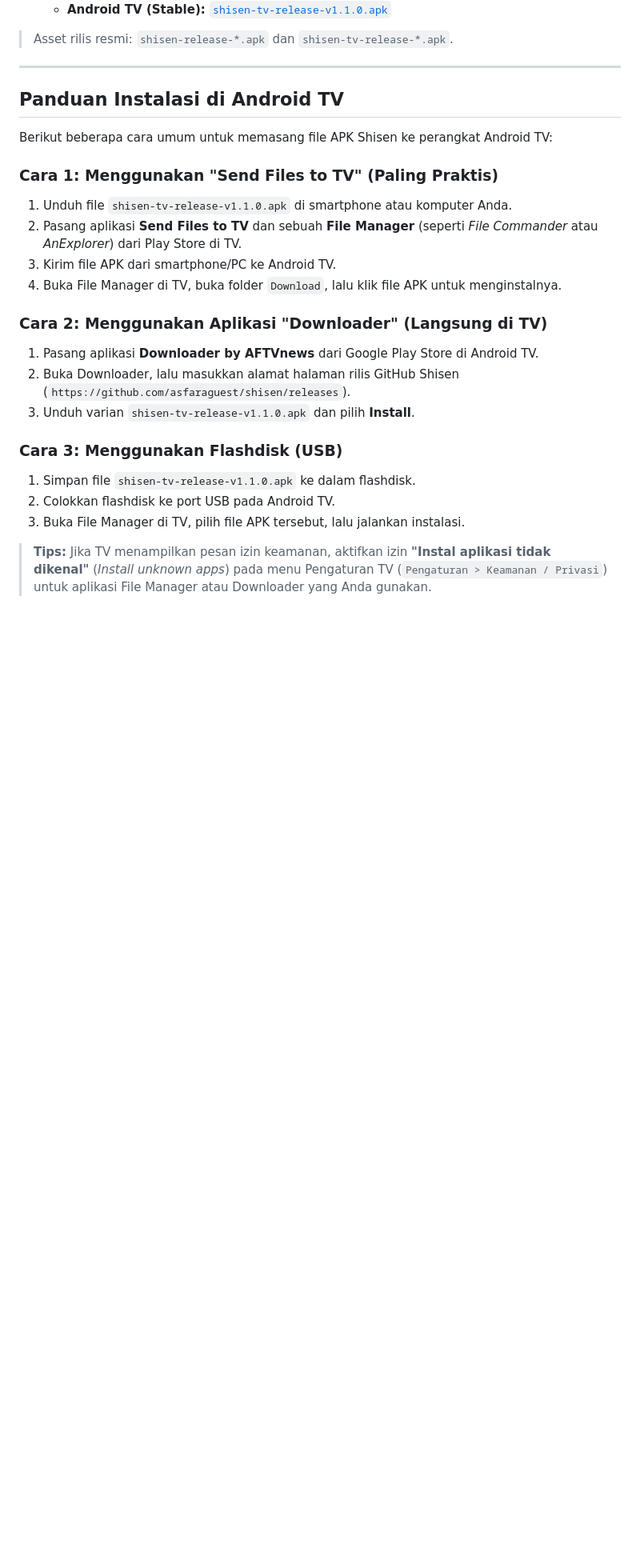
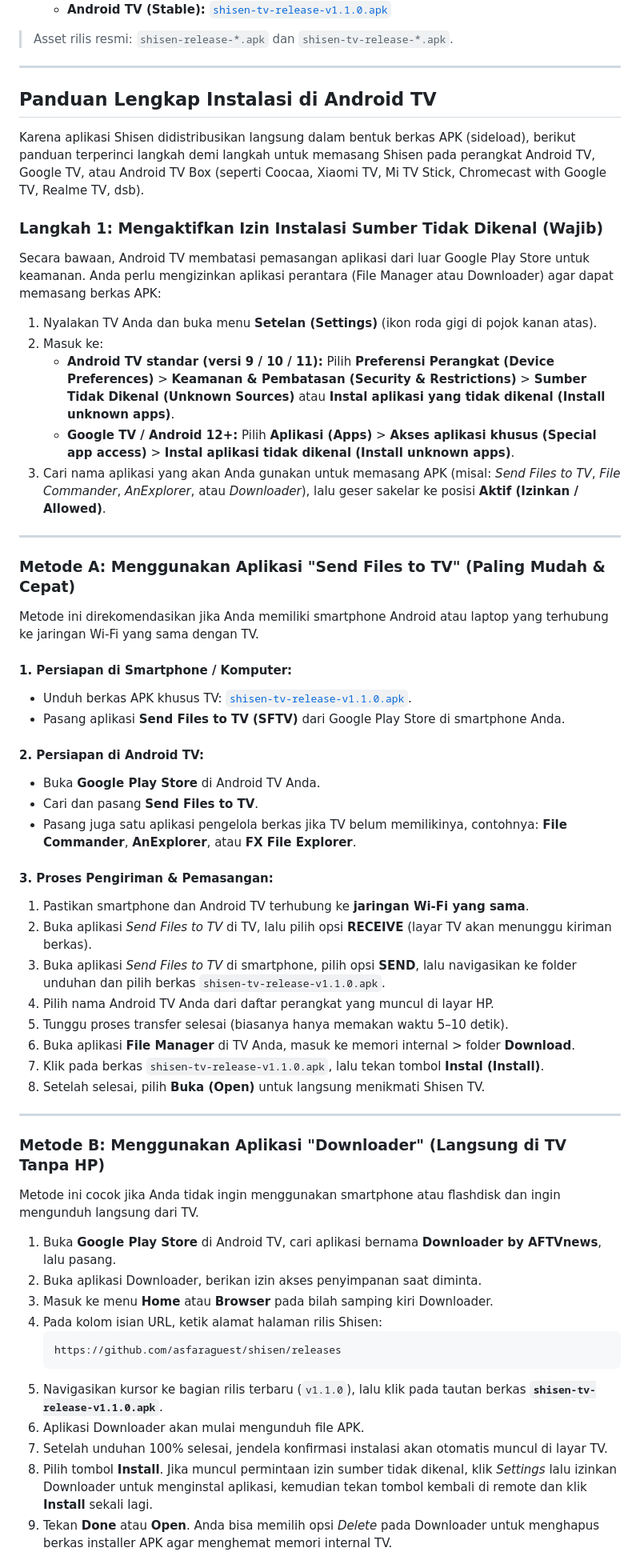
Before and after one commit to asfaraguest/shisen, a Markdown page: README.md, the part around one of its changes. Shown at 80% size. Rendered like a GitHub page; blank space fills up the shorter version.

Commit message:
docs: tambahkan panduan lengkap dan terperinci instalasi Android TV di README

````diff
--- a/README.md
+++ b/README.md
@@ -70,24 +70,57 @@ APK rilis resmi (signed, production keystore):
 
 ---
 
-## Panduan Instalasi di Android TV
+## Panduan Lengkap Instalasi di Android TV
 
-Berikut beberapa cara umum untuk memasang file APK Shisen ke perangkat Android TV:
+Karena aplikasi Shisen didistribusikan langsung dalam bentuk berkas APK (sideload), berikut panduan terperinci langkah demi langkah untuk memasang Shisen pada perangkat Android TV, Google TV, atau Android TV Box (seperti Coocaa, Xiaomi TV, Mi TV Stick, Chromecast with Google TV, Realme TV, dsb).
 
-### Cara 1: Menggunakan "Send Files to TV" (Paling Praktis)
-1. Unduh file `shisen-tv-release-v1.1.0.apk` di smartphone atau komputer Anda.
-2. Pasang aplikasi **Send Files to TV** dan sebuah **File Manager** (seperti *File Commander* atau *AnExplorer*) dari Play Store di TV.
-3. Kirim file APK dari smartphone/PC ke Android TV.
-4. Buka File Manager di TV, buka folder `Download`, lalu klik file APK untuk menginstalnya.
+### Langkah 1: Mengaktifkan Izin Instalasi Sumber Tidak Dikenal (Wajib)
+Secara bawaan, Android TV membatasi pemasangan aplikasi dari luar Google Play Store untuk keamanan. Anda perlu mengizinkan aplikasi perantara (File Manager atau Downloader) agar dapat memasang berkas APK:
+1. Nyalakan TV Anda dan buka menu **Setelan (Settings)** (ikon roda gigi di pojok kanan atas).
+2. Masuk ke:
+   - **Android TV standar (versi 9 / 10 / 11):** Pilih **Preferensi Perangkat (Device Preferences)** > **Keamanan & Pembatasan (Security & Restrictions)** > **Sumber Tidak Dikenal (Unknown Sources)** atau **Instal aplikasi yang tidak dikenal (Install unknown apps)**.
+   - **Google TV / Android 12+:** Pilih **Aplikasi (Apps)** > **Akses aplikasi khusus (Special app access)** > **Instal aplikasi tidak dikenal (Install unknown apps)**.
+3. Cari nama aplikasi yang akan Anda gunakan untuk memasang APK (misal: *Send Files to TV*, *File Commander*, *AnExplorer*, atau *Downloader*), lalu geser sakelar ke posisi **Aktif (Izinkan / Allowed)**.
 
-### Cara 2: Menggunakan Aplikasi "Downloader" (Langsung di TV)
-1. Pasang aplikasi **Downloader by AFTVnews** dari Google Play Store di Android TV.
-2. Buka Downloader, lalu masukkan alamat halaman rilis GitHub Shisen (`https://github.com/asfaraguest/shisen/releases`).
-3. Unduh varian `shisen-tv-release-v1.1.0.apk` dan pilih **Install**.
+---
 
-### Cara 3: Menggunakan Flashdisk (USB)
-1. Simpan file `shisen-tv-release-v1.1.0.apk` ke dalam flashdisk.
-2. Colokkan flashdisk ke port USB pada Android TV.
-3. Buka File Manager di TV, pilih file APK tersebut, lalu jalankan instalasi.
+### Metode A: Menggunakan Aplikasi "Send Files to TV" (Paling Mudah & Cepat)
+Metode ini direkomendasikan jika Anda memiliki smartphone Android atau laptop yang terhubung ke jaringan Wi-Fi yang sama dengan TV.
 
-> **Tips:** Jika TV menampilkan pesan izin keamanan, aktifkan izin **"Instal aplikasi tidak dikenal"** (*Install unknown apps*) pada menu Pengaturan TV (`Pengaturan > Keamanan / Privasi`) untuk aplikasi File Manager atau Downloader yang Anda gunakan.
+#### 1. Persiapan di Smartphone / Komputer:
+- Unduh berkas APK khusus TV: [`shisen-tv-release-v1.1.0.apk`](https://github.com/asfaraguest/shisen/releases/download/v1.1.0/shisen-tv-release-v1.1.0.apk).
+- Pasang aplikasi **Send Files to TV (SFTV)** dari Google Play Store di smartphone Anda.
+
+#### 2. Persiapan di Android TV:
+- Buka **Google Play Store** di Android TV Anda.
+- Cari dan pasang **Send Files to TV**.
+- Pasang juga satu aplikasi pengelola berkas jika TV belum memilikinya, contohnya: **File Commander**, **AnExplorer**, atau **FX File Explorer**.
+
+#### 3. Proses Pengiriman & Pemasangan:
+1. Pastikan smartphone dan Android TV terhubung ke **jaringan Wi-Fi yang sama**.
+2. Buka aplikasi *Send Files to TV* di TV, lalu pilih opsi **RECEIVE** (layar TV akan menunggu kiriman berkas).
+3. Buka aplikasi *Send Files to TV* di smartphone, pilih opsi **SEND**, lalu navigasikan ke folder unduhan dan pilih berkas `shisen-tv-release-v1.1.0.apk`.
+4. Pilih nama Android TV Anda dari daftar perangkat yang muncul di layar HP.
+5. Tunggu proses transfer selesai (biasanya hanya memakan waktu 5–10 detik).
+6. Buka aplikasi **File Manager** di TV Anda, masuk ke memori internal > folder **Download**.
+7. Klik pada berkas `shisen-tv-release-v1.1.0.apk`, lalu tekan tombol **Instal (Install)**.
+8. Setelah selesai, pilih **Buka (Open)** untuk langsung menikmati Shisen TV.
+
+---
+
+### Metode B: Menggunakan Aplikasi "Downloader" (Langsung di TV Tanpa HP)
+Metode ini cocok jika Anda tidak ingin menggunakan smartphone atau flashdisk dan ingin mengunduh langsung dari TV.
+
+1. Buka **Google Play Store** di Android TV, cari aplikasi bernama **Downloader by AFTVnews**, lalu pasang.
+2. Buka aplikasi Downloader, berikan izin akses penyimpanan saat diminta.
+3. Masuk ke menu **Home** atau **Browser** pada bilah samping kiri Downloader.
+4. Pada kolom isian URL, ketik alamat halaman rilis Shisen:
+   ```text
+   https://github.com/asfaraguest/shisen/releases
+   ```
+5. Navigasikan kursor ke bagian rilis terbaru (`v1.1.0`), lalu klik pada tautan berkas **`shisen-tv-release-v1.1.0.apk`**.
+6. Aplikasi Downloader akan mulai mengunduh file APK.
+7. Setelah unduhan 100% selesai, jendela konfirmasi instalasi akan otomatis muncul di layar TV.
+8. Pilih tombol **Install**. Jika muncul permintaan izin sumber tidak dikenal, klik *Settings* lalu izinkan Downloader untuk menginstal aplikasi, kemudian tekan tombol kembali di remote dan klik **Install** sekali lagi.
+9. Tekan **Done** atau **Open**. Anda bisa memilih opsi *Delete* pada Downloader untuk menghapus berkas installer APK agar menghemat memori internal TV.
+
````
Also changed, not shown: other parts of README.md (+40 -0 lines).
